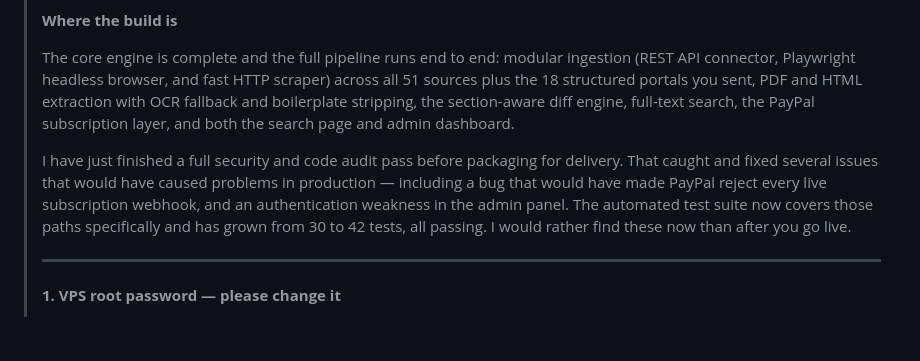
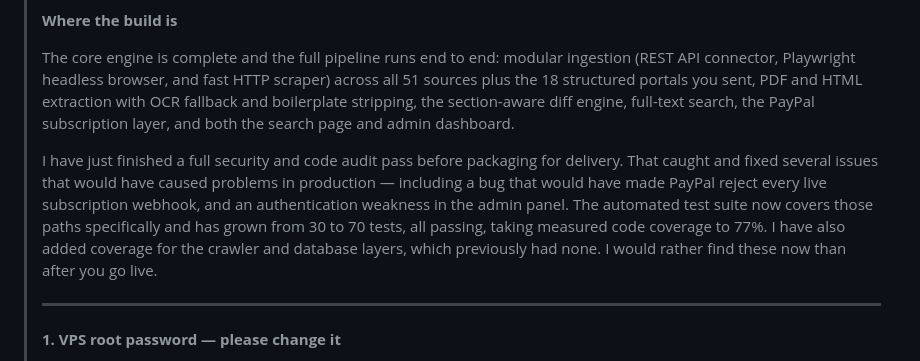
Before and after one commit to Huzaifah-Analyst/jurismon-client, a Markdown page: docs/DRAFTED_MESSAGES.md, the part around the change. Rendered like a GitHub page; blank space fills up the shorter version.

Commit message:
Update client draft with final test and coverage figures

```diff
--- a/docs/DRAFTED_MESSAGES.md
+++ b/docs/DRAFTED_MESSAGES.md
@@ -15,7 +15,7 @@ This file stores drafted messages for Huzaifah to review and send on Fiverr.
 >
 > The core engine is complete and the full pipeline runs end to end: modular ingestion (REST API connector, Playwright headless browser, and fast HTTP scraper) across all 51 sources plus the 18 structured portals you sent, PDF and HTML extraction with OCR fallback and boilerplate stripping, the section-aware diff engine, full-text search, the PayPal subscription layer, and both the search page and admin dashboard.
 >
-> I have just finished a full security and code audit pass before packaging for delivery. That caught and fixed several issues that would have caused problems in production — including a bug that would have made PayPal reject every live subscription webhook, and an authentication weakness in the admin panel. The automated test suite now covers those paths specifically and has grown from 30 to 42 tests, all passing. I would rather find these now than after you go live.
+> I have just finished a full security and code audit pass before packaging for delivery. That caught and fixed several issues that would have caused problems in production — including a bug that would have made PayPal reject every live subscription webhook, and an authentication weakness in the admin panel. The automated test suite now covers those paths specifically and has grown from 30 to 70 tests, all passing, taking measured code coverage to 77%. I have also added coverage for the crawler and database layers, which previously had none. I would rather find these now than after you go live.
 >
 > ---
 >
```
